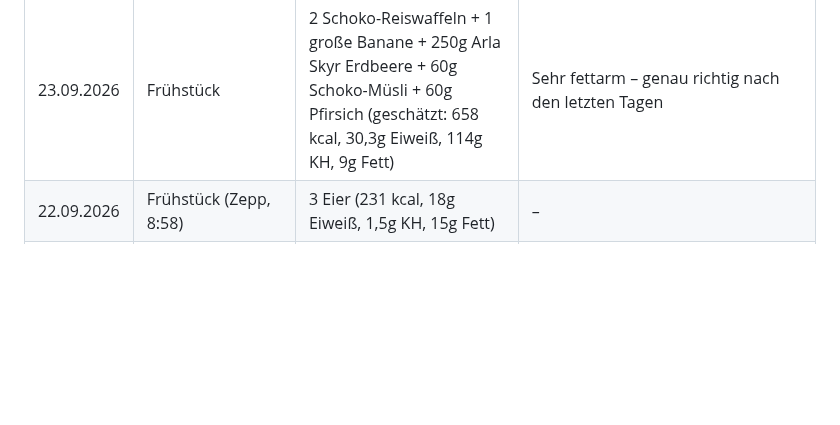
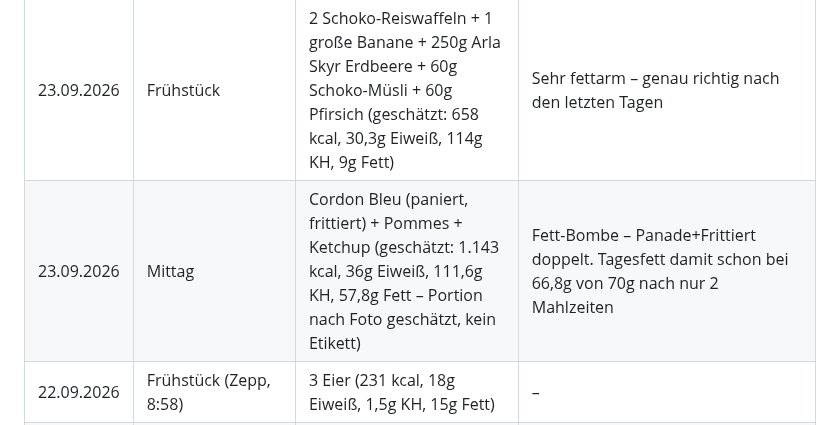
Before and after one commit to juliusuhlmann0-collab/maermeister_, a Markdown page: vault/ernaehrung.md, the part around the change. GitHub-like rendering; blank space fills up the shorter version.

Commit message:
Mittagessen 23.09. eintragen (Cordon Bleu+Pommes, Fett schon bei 95% Tagesziel)
Co-Authored-By: Claude Sonnet 5 <noreply@anthropic.com>
Claude-Session: https://claude.ai/code/session_018ZHM1A97LDXRr92sbWNS1f

```diff
--- a/vault/ernaehrung.md
+++ b/vault/ernaehrung.md
@@ -131,6 +131,7 @@ sehe ich es beim Morgen-Check-in mit.
 | Datum | Mahlzeit | Was | Notiz/Verbesserungsvorschlag |
 |---|---|---|---|
 | 23.09.2026 | Frühstück | 2 Schoko-Reiswaffeln + 1 große Banane + 250g Arla Skyr Erdbeere + 60g Schoko-Müsli + 60g Pfirsich (geschätzt: 658 kcal, 30,3g Eiweiß, 114g KH, 9g Fett) | Sehr fettarm – genau richtig nach den letzten Tagen |
+| 23.09.2026 | Mittag | Cordon Bleu (paniert, frittiert) + Pommes + Ketchup (geschätzt: 1.143 kcal, 36g Eiweiß, 111,6g KH, 57,8g Fett – Portion nach Foto geschätzt, kein Etikett) | Fett-Bombe – Panade+Frittiert doppelt. Tagesfett damit schon bei 66,8g von 70g nach nur 2 Mahlzeiten |
 | 22.09.2026 | Frühstück (Zepp, 8:58) | 3 Eier (231 kcal, 18g Eiweiß, 1,5g KH, 15g Fett) | – |
 | 22.09.2026 | Frühstück (Zepp, 8:59) | 1 Schoko-Reiswaffel + 1 Banane + 2 Scheiben Vollkornbrot (408 kcal, 12,5g Eiweiß, 81,6g KH, 10,8g Fett) | – |
 | 22.09.2026 | Mittag (Zepp, 12:05) | noch nicht identifiziert, was genau (850 kcal, 48,3g Eiweiß, 82g KH, 35,15g Fett) | Rückfrage: was genau war das? Allein diese Mahlzeit bringt die Hälfte vom Tages-Fett |
```
